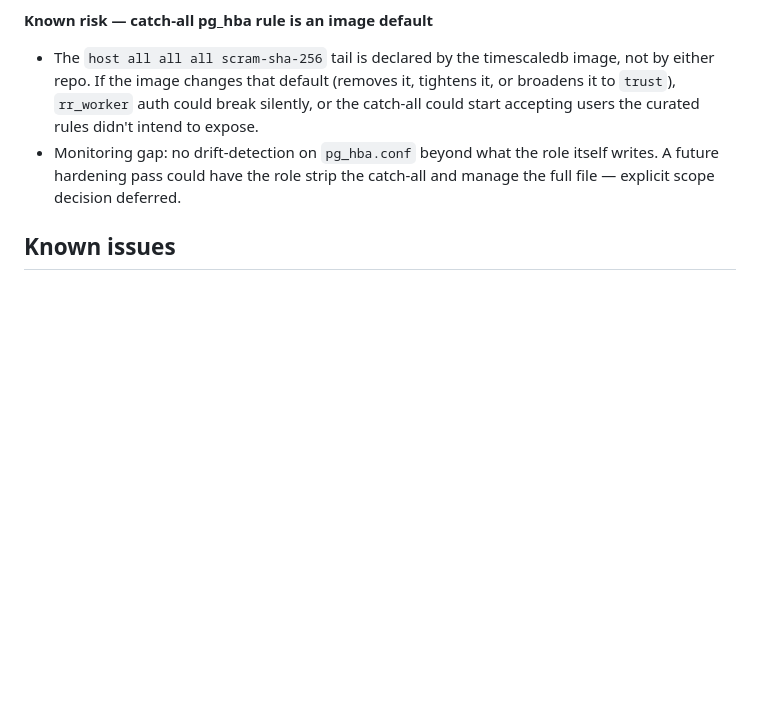
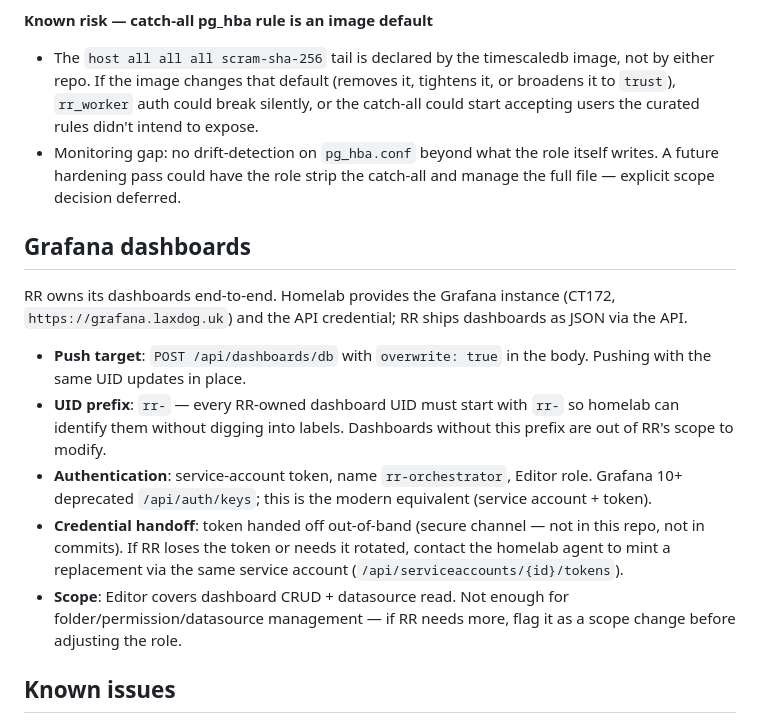
Before and after one commit to laxdog/homelab, a Markdown page: docs/agents/raffle-raptor.md, the part around the change. GitHub-like rendering; blank space fills up the shorter version.

Commit message:
docs(raffle-raptor): RR Grafana dashboard ownership + API creds
RR pushes dashboards to Grafana on CT172 via POST /api/dashboards/db
(overwrite: true). UID prefix 'rr-' identifies RR-owned dashboards.
Auth via service-account token (name: rr-orchestrator, role: Editor) —
Grafana 10+ deprecated /api/auth/keys, so the modern service-account +
token flow is what we use. Token itself handed off out-of-band, not in
this repo.

Co-Authored-By: Claude Opus 4.7 (1M context) <noreply@anthropic.com>

```diff
--- a/docs/agents/raffle-raptor.md
+++ b/docs/agents/raffle-raptor.md
@@ -123,6 +123,16 @@ Written down so divergent assumptions don't silently cause drift.
 - The `host all all all scram-sha-256` tail is declared by the timescaledb image, not by either repo. If the image changes that default (removes it, tightens it, or broadens it to `trust`), `rr_worker` auth could break silently, or the catch-all could start accepting users the curated rules didn't intend to expose.
 - Monitoring gap: no drift-detection on `pg_hba.conf` beyond what the role itself writes. A future hardening pass could have the role strip the catch-all and manage the full file — explicit scope decision deferred.
 
+## Grafana dashboards
+
+RR owns its dashboards end-to-end. Homelab provides the Grafana instance (CT172, `https://grafana.laxdog.uk`) and the API credential; RR ships dashboards as JSON via the API.
+
+- **Push target**: `POST /api/dashboards/db` with `overwrite: true` in the body. Pushing with the same UID updates in place.
+- **UID prefix**: `rr-` — every RR-owned dashboard UID must start with `rr-` so homelab can identify them without digging into labels. Dashboards without this prefix are out of RR's scope to modify.
+- **Authentication**: service-account token, name `rr-orchestrator`, Editor role. Grafana 10+ deprecated `/api/auth/keys`; this is the modern equivalent (service account + token).
+- **Credential handoff**: token handed off out-of-band (secure channel — not in this repo, not in commits). If RR loses the token or needs it rotated, contact the homelab agent to mint a replacement via the same service account (`/api/serviceaccounts/{id}/tokens`).
+- **Scope**: Editor covers dashboard CRUD + datasource read. Not enough for folder/permission/datasource management — if RR needs more, flag it as a scope change before adjusting the role.
+
 ## Known issues
 - **overdue_count WARN on prod statusz** — RR agent investigating worker capacity. Homelab action: none until RR agent reports back.
 - **502s on rr-application-staging-proxmox (2026-04-08)** — traced to planned maintenance restart (two full-estate stopall/startall cycles for SSD hardware install). Closed as known incident.
```
